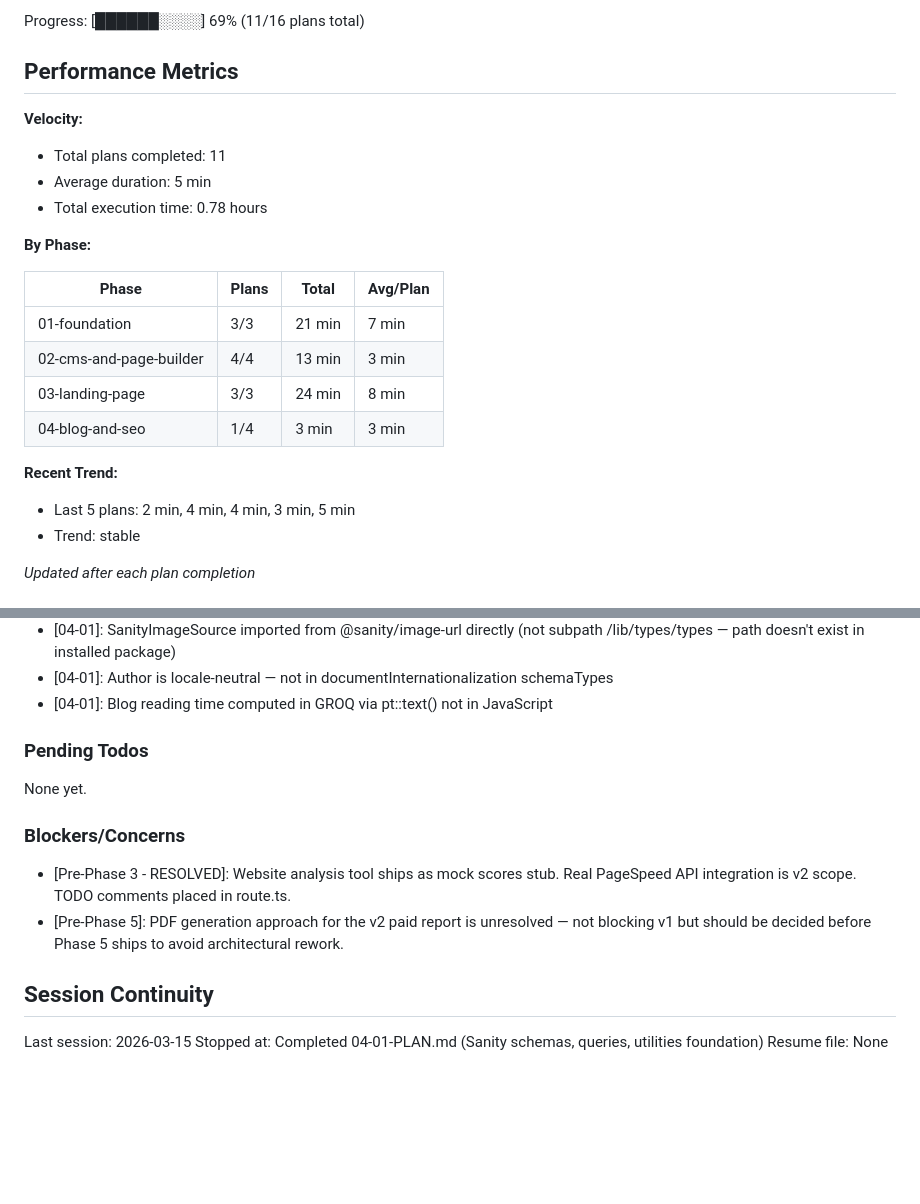
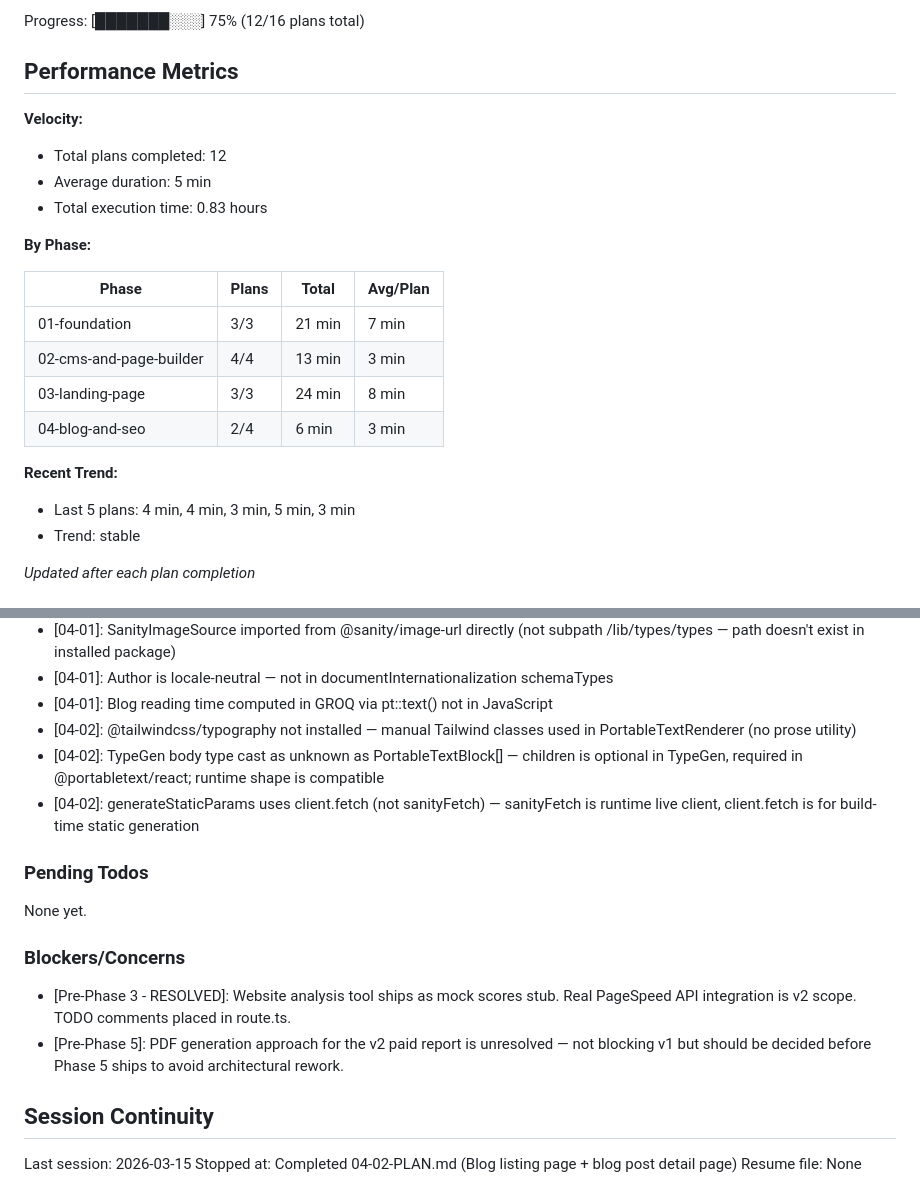
Before and after one commit to NestorSegura/nestorsegeura-real-estate, a Markdown page: .planning/STATE.md, 2 parts joined by grey strips. Rendered like a GitHub page; blank space fills up the shorter version.

Commit message:
docs(04-02): complete blog pages plan
Tasks completed: 2/2
- Task 1: Blog listing page with featured post hero and card grid
- Task 2: Blog post detail page with portable text, TOC sidebar, and Article JSON-LD

SUMMARY: .planning/phases/04-blog-and-seo/04-02-SUMMARY.md

```diff
--- a/.planning/STATE.md
+++ b/.planning/STATE.md
@@ -16,12 +16,12 @@ Last activity: 2026-03-15 — Completed 04-01-PLAN.md
 
-Progress: [██████░░░░] 69% (11/16 plans total)
+Progress: [███████░░░] 75% (12/16 plans total)
 
 ## Performance Metrics
 
 **Velocity:**
-- Total plans completed: 11
+- Total plans completed: 12
 - Average duration: 5 min
-- Total execution time: 0.78 hours
+- Total execution time: 0.83 hours
 
 **By Phase:**
 
@@ -30,10 +30,10 @@ Progress: [██████░░░░] 69% (11/16 plans total)
 | 01-foundation | 3/3 | 21 min | 7 min |
 | 02-cms-and-page-builder | 4/4 | 13 min | 3 min |
 | 03-landing-page | 3/3 | 24 min | 8 min |
-| 04-blog-and-seo | 1/4 | 3 min | 3 min |
+| 04-blog-and-seo | 2/4 | 6 min | 3 min |
 
 **Recent Trend:**
-- Last 5 plans: 2 min, 4 min, 4 min, 3 min, 5 min
+- Last 5 plans: 4 min, 4 min, 3 min, 5 min, 3 min
 - Trend: stable
 
 *Updated after each plan completion*
@@ -88,6 +88,9 @@ Recent decisions affecting current work:
 - [04-01]: SanityImageSource imported from @sanity/image-url directly (not subpath /lib/types/types — path doesn't exist in installed package)
 - [04-01]: Author is locale-neutral — not in documentInternationalization schemaTypes
 - [04-01]: Blog reading time computed in GROQ via pt::text() not in JavaScript
+- [04-02]: @tailwindcss/typography not installed — manual Tailwind classes used in PortableTextRenderer (no prose utility)
+- [04-02]: TypeGen body type cast as unknown as PortableTextBlock[] — children is optional in TypeGen, required in @portabletext/react; runtime shape is compatible
+- [04-02]: generateStaticParams uses client.fetch (not sanityFetch) — sanityFetch is runtime live client, client.fetch is for build-time static generation
 
 ### Pending Todos
 
@@ -101,5 +104,5 @@ None yet.
 ## Session Continuity
 
 Last session: 2026-03-15
-Stopped at: Completed 04-01-PLAN.md (Sanity schemas, queries, utilities foundation)
+Stopped at: Completed 04-02-PLAN.md (Blog listing page + blog post detail page)
 Resume file: None
```
Also changed, not shown: other parts of .planning/STATE.md (+3 -3 lines), 1 other file.
